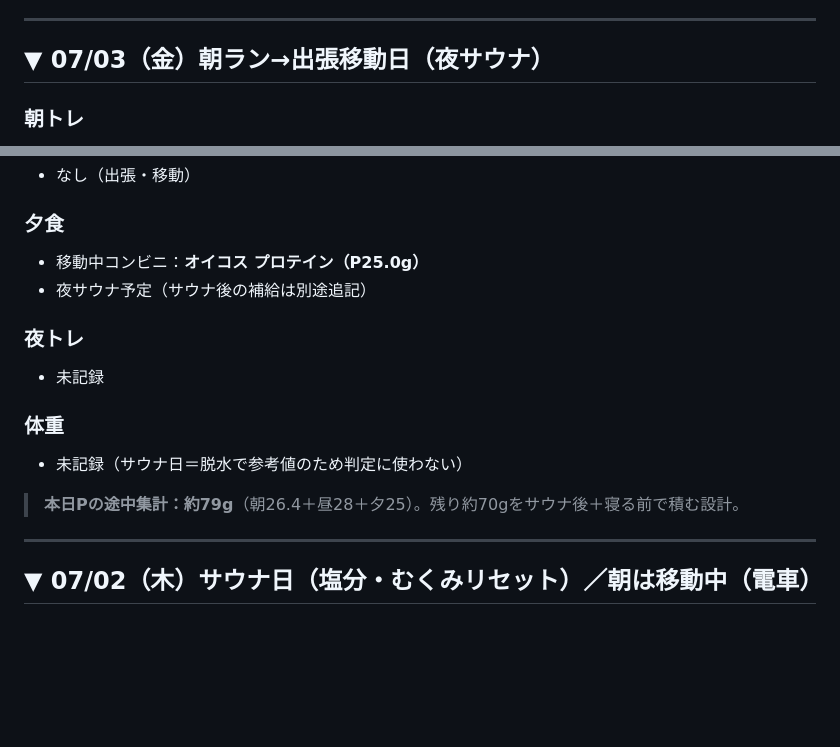
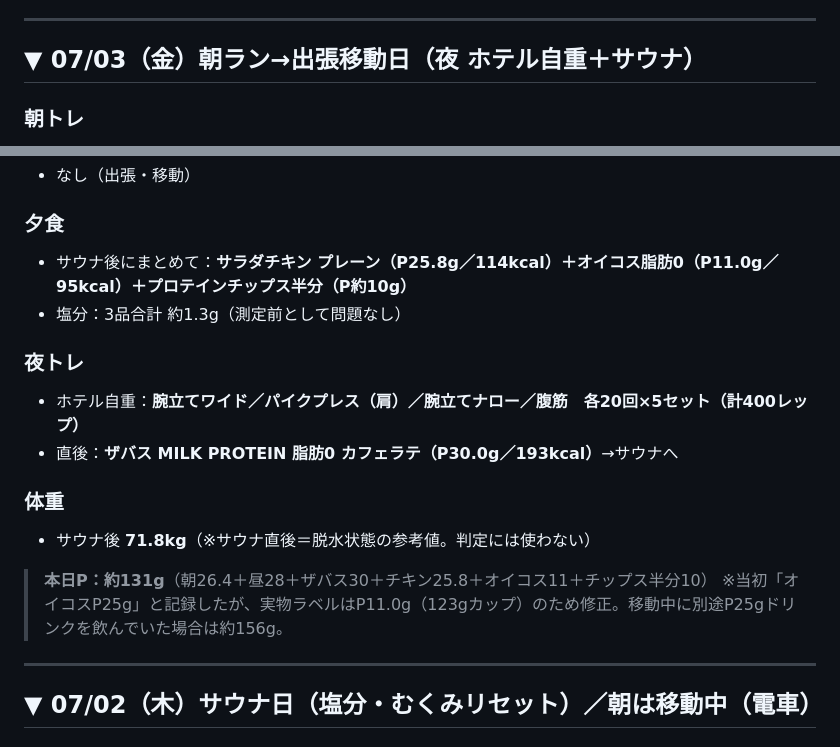
Before and after one commit to shiojima-test/fitness-viewer, a Markdown page: data/log.md, 2 parts joined by grey strips. GitHub-like rendering; blank space fills up the shorter version.

Commit message:
log: 07/03 夜トレ(自重400rep)+サウナ後食事+体重71.8(参考)を追記・オイコスP修正

```diff
--- a/data/log.md
+++ b/data/log.md
@@ -7,7 +7,7 @@
 
 ---
 
-## ▼ 07/03（金）朝ラン→出張移動日（夜サウナ）
+## ▼ 07/03（金）朝ラン→出張移動日（夜 ホテル自重＋サウナ）
 
 ### 朝トレ
 - ラン **2.96km／18:15**（8:13〜・甲府市）
@@ -27,16 +27,18 @@
 - なし（出張・移動）
 
 ### 夕食
-- 移動中コンビニ：**オイコス プロテイン（P25.0g）**
-- 夜サウナ予定（サウナ後の補給は別途追記）
+- サウナ後にまとめて：**サラダチキン プレーン（P25.8g／114kcal）＋オイコス脂肪0（P11.0g／95kcal）＋プロテインチップス半分（P約10g）**
+- 塩分：3品合計 約1.3g（測定前として問題なし）
 
 ### 夜トレ
-- 未記録
+- ホテル自重：**腕立てワイド／パイクプレス（肩）／腕立てナロー／腹筋　各20回×5セット（計400レップ）**
+- 直後：**ザバス MILK PROTEIN 脂肪0 カフェラテ（P30.0g／193kcal）**→サウナへ
 
 ### 体重
-- 未記録（サウナ日＝脱水で参考値のため判定に使わない）
+- サウナ後 **71.8kg**（※サウナ直後＝脱水状態の参考値。判定には使わない）
 
-> **本日Pの途中集計：約79g**（朝26.4＋昼28＋夕25）。残り約70gをサウナ後＋寝る前で積む設計。
+> **本日P：約131g**（朝26.4＋昼28＋ザバス30＋チキン25.8＋オイコス11＋チップス半分10）
+> ※当初「オイコスP25g」と記録したが、実物ラベルはP11.0g（123gカップ）のため修正。移動中に別途P25gドリンクを飲んでいた場合は約156g。
 
 ---
 
```
